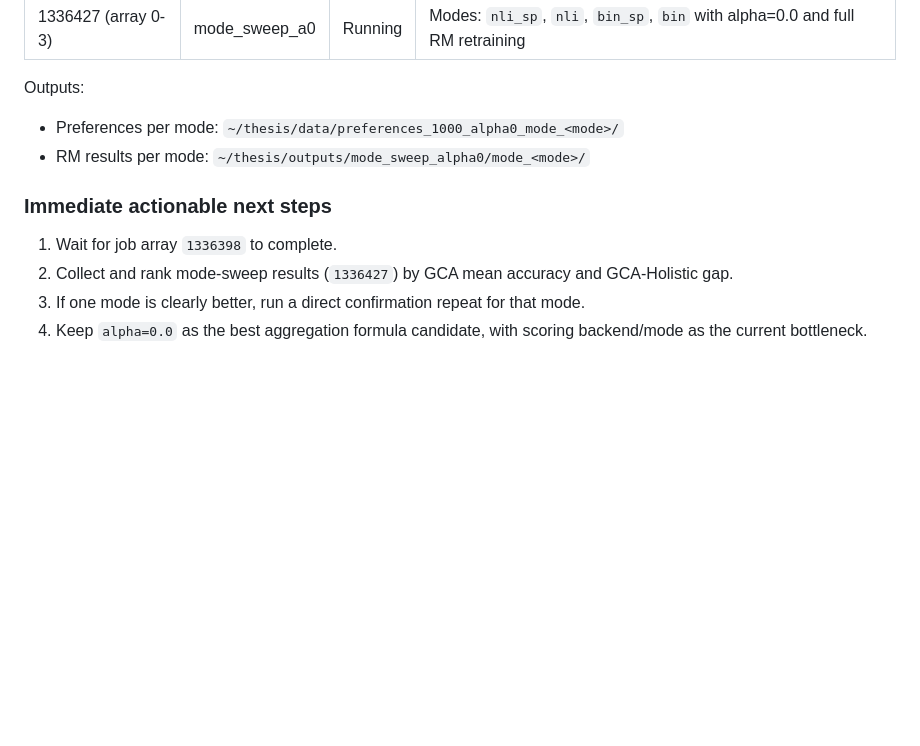
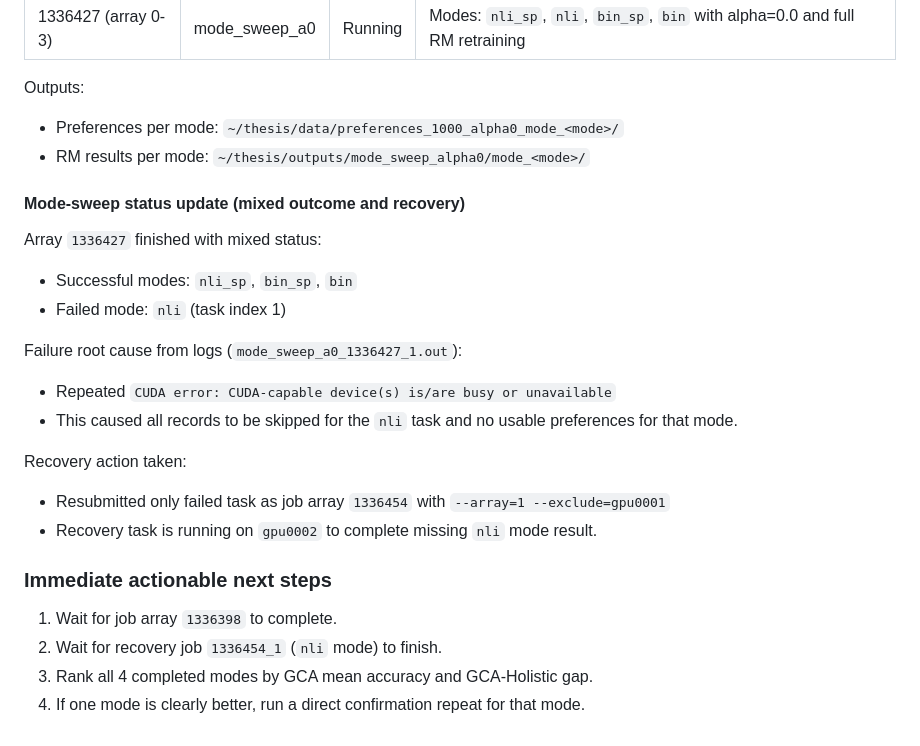
Before and after one commit to hasnat23/master-thesis-rlaif-gca, a Markdown page: progress-updates/23-06-2026/README.md, the part around the change. Rendered like a GitHub page; blank space fills up the shorter version.

Commit message:
docs: record mode-sweep mixed result and nli recovery rerun
- Documented 1336427 mixed outcome and missing nli mode result
- Added root cause: CUDA device unavailable on gpu0001
- Recorded recovery submission 1336454_1 excluding gpu0001
- Updated immediate next steps to finalize full mode ranking

```diff
--- a/progress-updates/23-06-2026/README.md
+++ b/progress-updates/23-06-2026/README.md
@@ -263,9 +263,23 @@ Outputs:
 - Preferences per mode: `~/thesis/data/preferences_1000_alpha0_mode_<mode>/`
 - RM results per mode: `~/thesis/outputs/mode_sweep_alpha0/mode_<mode>/`
 
+#### Mode-sweep status update (mixed outcome and recovery)
+
+Array `1336427` finished with mixed status:
+- Successful modes: `nli_sp`, `bin_sp`, `bin`
+- Failed mode: `nli` (task index 1)
+
+Failure root cause from logs (`mode_sweep_a0_1336427_1.out`):
+- Repeated `CUDA error: CUDA-capable device(s) is/are busy or unavailable`
+- This caused all records to be skipped for the `nli` task and no usable preferences for that mode.
+
+Recovery action taken:
+- Resubmitted only failed task as job array `1336454` with `--array=1 --exclude=gpu0001`
+- Recovery task is running on `gpu0002` to complete missing `nli` mode result.
+
 ### Immediate actionable next steps
 
 1. Wait for job array `1336398` to complete.
-2. Collect and rank mode-sweep results (`1336427`) by GCA mean accuracy and GCA-Holistic gap.
-3. If one mode is clearly better, run a direct confirmation repeat for that mode.
-4. Keep `alpha=0.0` as the best aggregation formula candidate, with scoring backend/mode as the current bottleneck.
+2. Wait for recovery job `1336454_1` (`nli` mode) to finish.
+3. Rank all 4 completed modes by GCA mean accuracy and GCA-Holistic gap.
+4. If one mode is clearly better, run a direct confirmation repeat for that mode.
```
